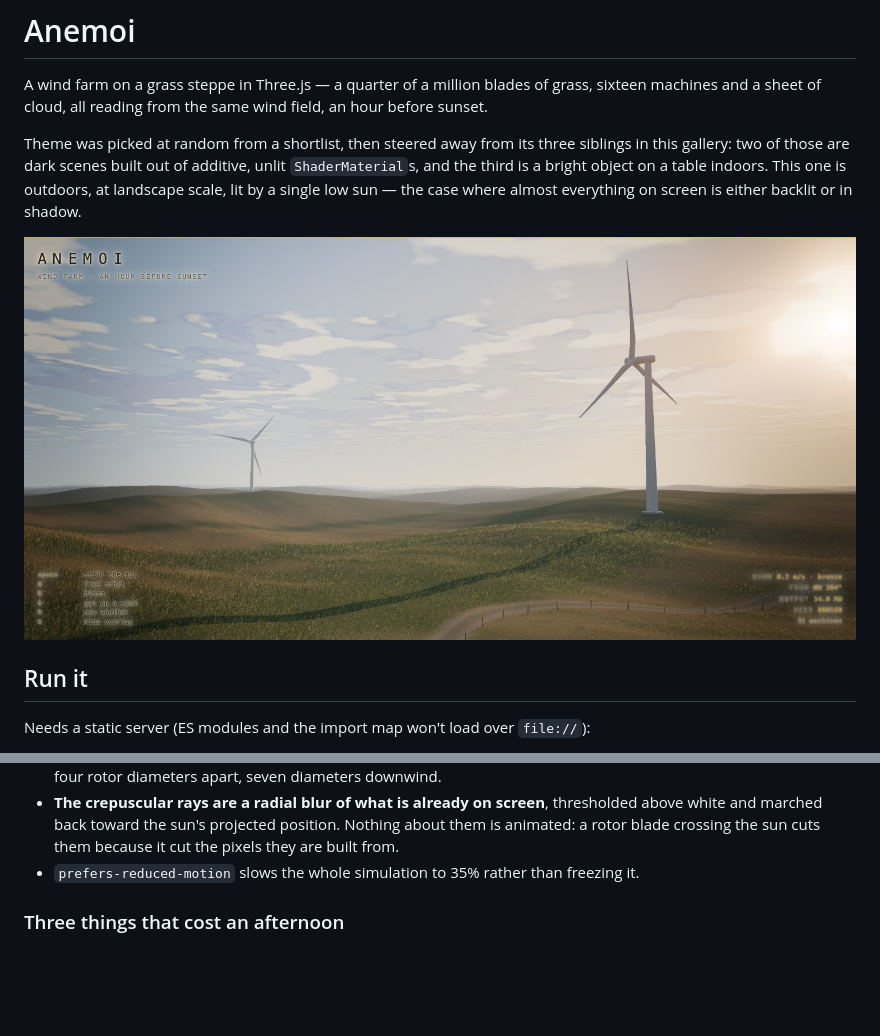
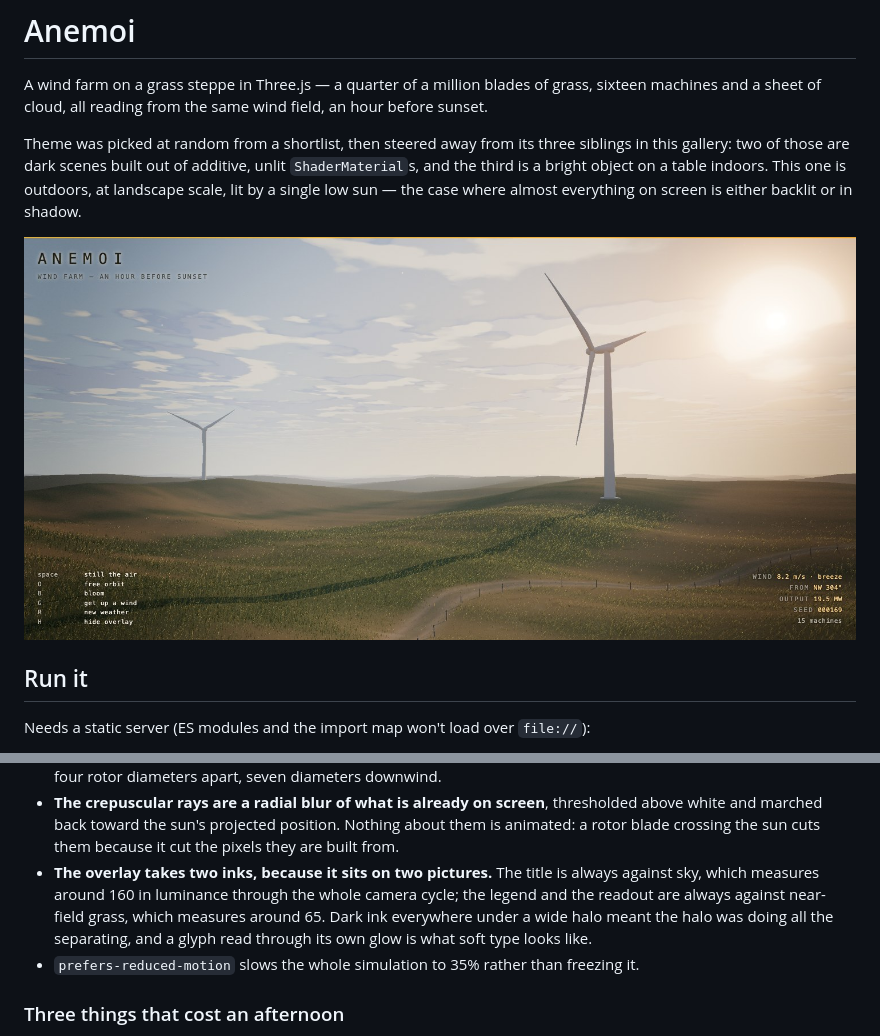
Before and after one commit to leopsidom/awesome-ai-visualizations, a Markdown page: windswept-turbine-field/README.md, 2 parts joined by grey strips. Rendered like a GitHub page; pictures changed too: windswept-turbine-field/docs/preview.jpg; blank space fills up the shorter version.

```diff
--- a/windswept-turbine-field/README.md
+++ b/windswept-turbine-field/README.md
@@ -98,6 +98,11 @@ so `http://localhost:8777/windswept-turbine-field/?seed=a1` always cuts the same
 - **The crepuscular rays are a radial blur of what is already on screen**, thresholded above white
   and marched back toward the sun's projected position. Nothing about them is animated: a rotor
   blade crossing the sun cuts them because it cut the pixels they are built from.
+- **The overlay takes two inks, because it sits on two pictures.** The title is always against sky,
+  which measures around 160 in luminance through the whole camera cycle; the legend and the readout
+  are always against near-field grass, which measures around 65. Dark ink everywhere under a wide
+  halo meant the halo was doing all the separating, and a glyph read through its own glow is what
+  soft type looks like.
 - `prefers-reduced-motion` slows the whole simulation to 35% rather than freezing it.
 
 ### Three things that cost an afternoon
```
Also changed, not shown: 1 other file.
